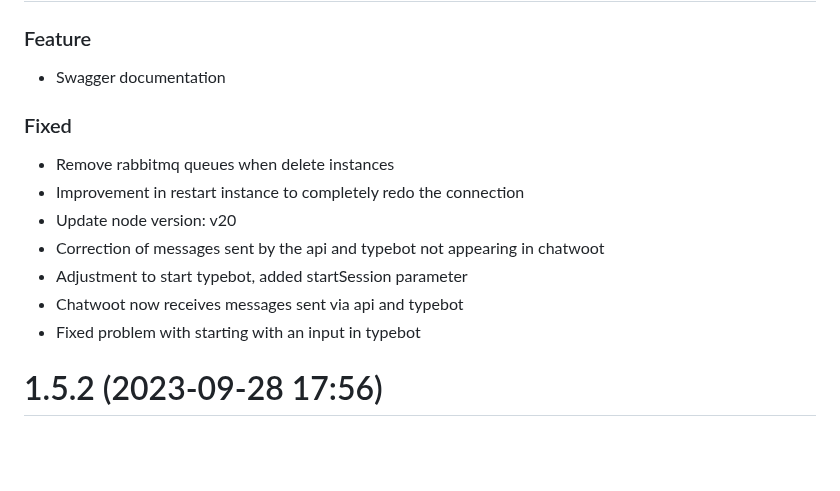
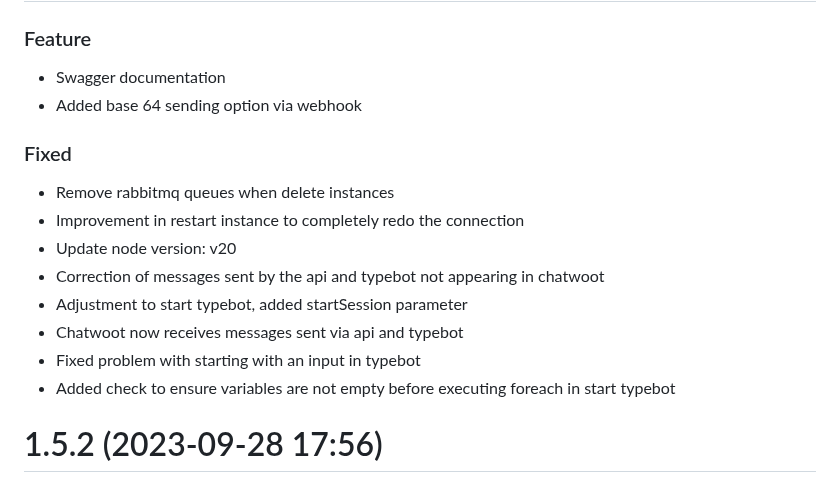
Before and after one commit to EvolutionAPI/evolution-api, a Markdown page: CHANGELOG.md, the part around the change. GitHub-like rendering; blank space fills up the shorter version.

Commit message:
feat: webhook base64 option

```diff
--- a/CHANGELOG.md
+++ b/CHANGELOG.md
@@ -3,6 +3,7 @@
 ### Feature
 
 * Swagger documentation
+* Added base 64 sending option via webhook
 
 ### Fixed
 
@@ -13,6 +14,7 @@
 * Adjustment to start typebot, added startSession parameter
 * Chatwoot now receives messages sent via api and typebot
 * Fixed problem with starting with an input in typebot
+* Added check to ensure variables are not empty before executing foreach in start typebot
 
 # 1.5.2 (2023-09-28 17:56)
 
```
